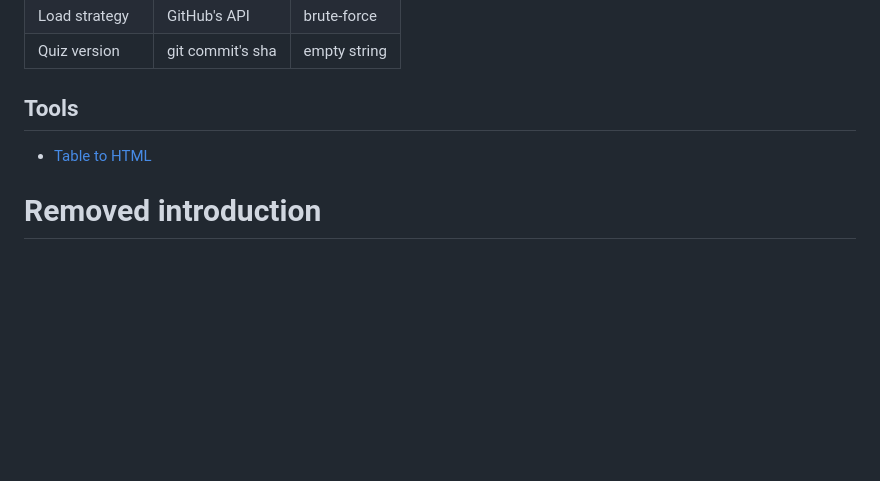
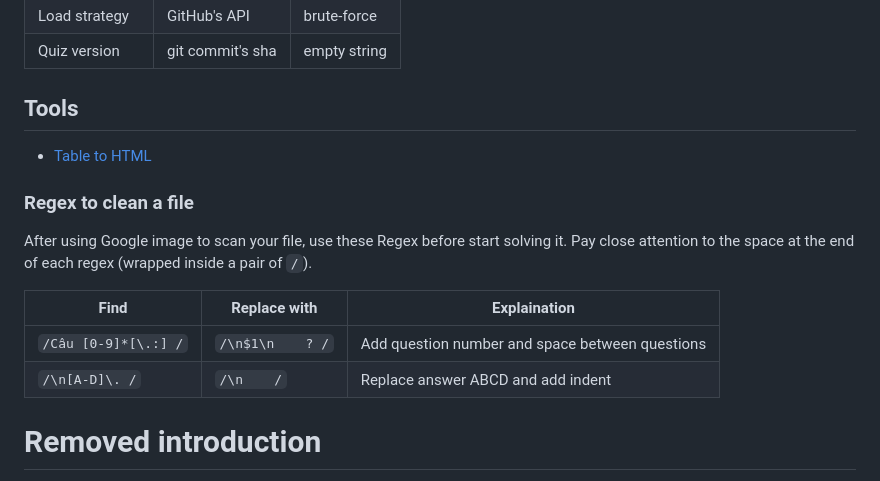
Before and after one commit to LukeNK/T24, a Markdown page: README.md, the part around the change. GitHub-like rendering; blank space fills up the shorter version.

Commit message:
Added regex documentaiton

```diff
--- a/README.md
+++ b/README.md
@@ -98,6 +98,14 @@ __In step 4__, there are two different ways to load the quizzes, depends on the
 ## Tools
 - [Table to HTML](https://tableconvert.com/excel-to-html)
 
+### Regex to clean a file
+After using Google image to scan your file, use these Regex before start solving it. Pay close attention to the space at the end of each regex (wrapped inside a pair of `/`).
+
+| Find | Replace with | Explaination |
+| - | - | - |
+| `/Câu [0-9]*[\.:] /` | `/\n$1\n    ? /` | Add question number and space between questions |
+| `/\n[A-D]\. /`| `/\n    /` | Replace answer ABCD and add indent |
+
 # Removed introduction
 I was trying to find an alternative against all of the popular quizzing apps, when I decided to program this app because why not.
 | App | Main drawback |
```
